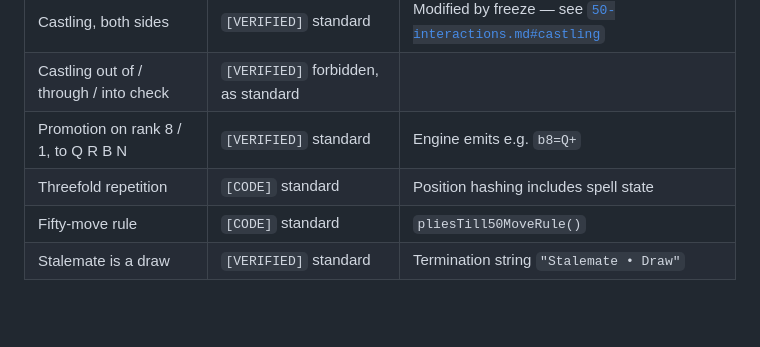
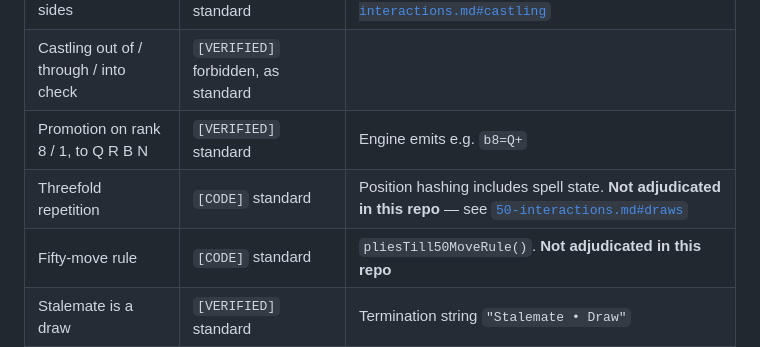
Before and after one commit to AlexCMarty/spell-chess-bot, a Markdown page: rules/10-base-chess.md, the part around the change. Drawn GitHub-style; blank space fills up the shorter version.

```diff
--- a/rules/10-base-chess.md
+++ b/rules/10-base-chess.md
@@ -34,8 +34,8 @@ cast, **it resolves exactly as in standard chess**.
 | Castling, both sides | `[VERIFIED]` standard | Modified by freeze — see [`50-interactions.md#castling`](50-interactions.md#castling) |
 | Castling out of / through / into check | `[VERIFIED]` forbidden, as standard | |
 | Promotion on rank 8 / 1, to Q R B N | `[VERIFIED]` standard | Engine emits e.g. `b8=Q+` |
-| Threefold repetition | `[CODE]` standard | Position hashing includes spell state |
-| Fifty-move rule | `[CODE]` standard | `pliesTill50MoveRule()` |
+| Threefold repetition | `[CODE]` standard | Position hashing includes spell state. **Not adjudicated in this repo** — see [`50-interactions.md#draws`](50-interactions.md#draws) |
+| Fifty-move rule | `[CODE]` standard | `pliesTill50MoveRule()`. **Not adjudicated in this repo** |
 | Stalemate is a draw | `[VERIFIED]` standard | Termination string `"Stalemate • Draw"` |
 
 ## Modified rules
```
Also changed, not shown: rules/50-interactions.md (+15 -7 lines).
